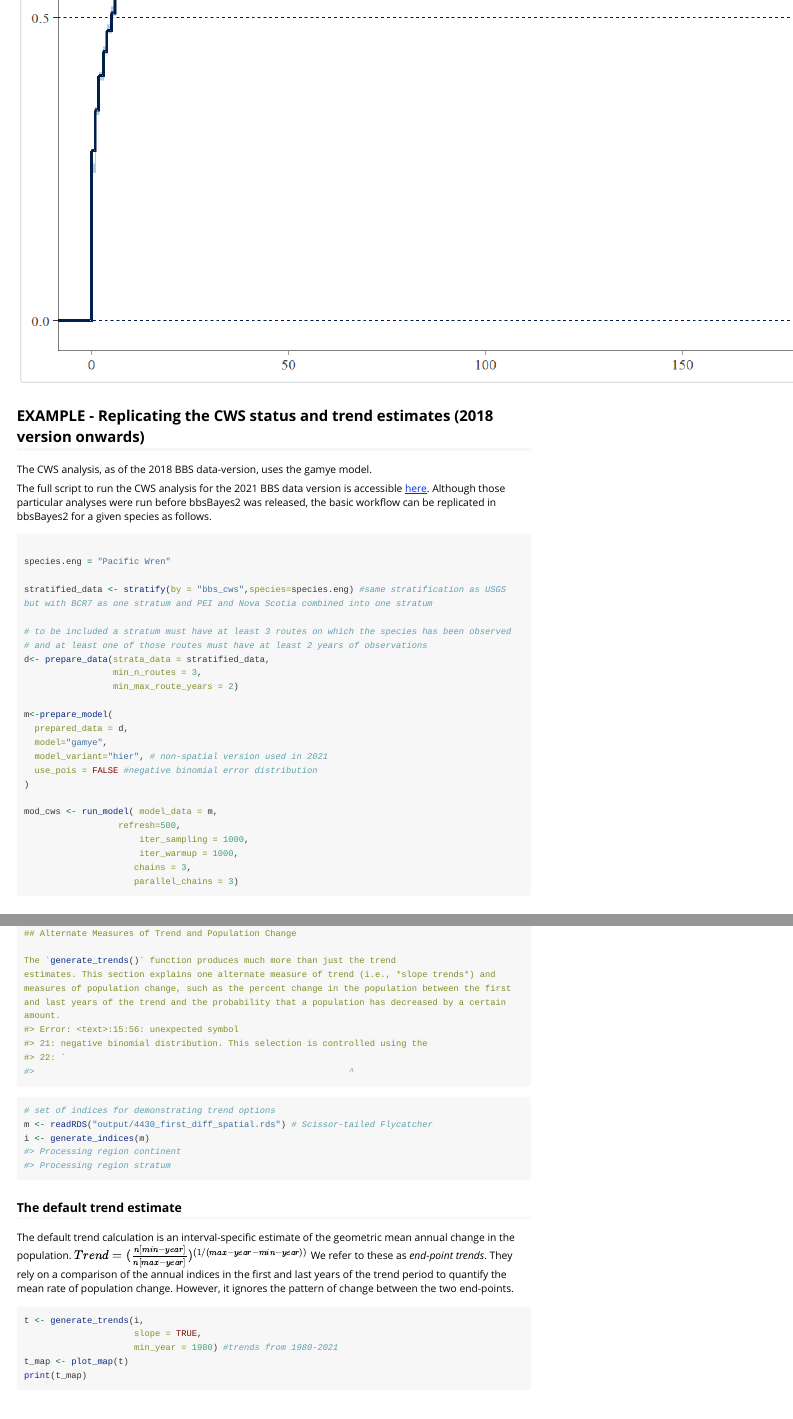
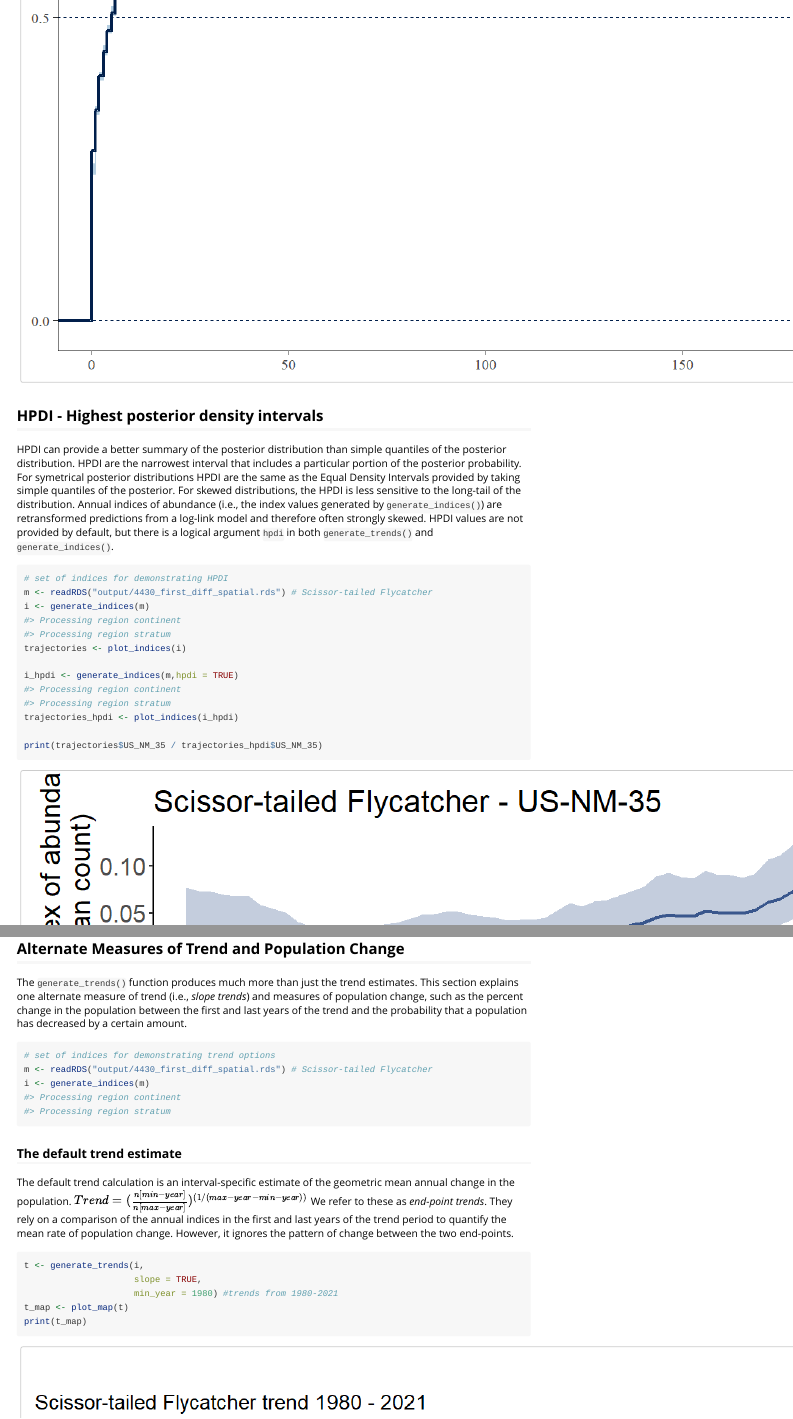
Before and after one commit to bbsBayes/bbsBayes2, an R Markdown document (vignettes/articles/advanced.Rmd): the page in a window 1100 px wide, from 1570 px down, and a second part further down, joined at a grey line. Rendered offline with R 4.5, knitr and Pandoc, with nearby package versions; long lines of code are wrapped.

Commit message:
adding some example of new features to advanced vignette

````diff
--- a/vignettes/articles/advanced.Rmd
+++ b/vignettes/articles/advanced.Rmd
@@ -96,7 +96,32 @@ ppc_overplot <- ppc_overplot +
 print(ppc_overplot)
 ```
 
-<img src="figures/advanced_unnamed-chunk-3-1.png" alt="Graphical posterior predictive check overlaying the observed proportion of integer count values and the estimated proportion of count values"  />
+<img src="figures/advanced_unnamed-chunk-4-1.png" alt="Graphical posterior predictive check overlaying the observed proportion of integer count values and the estimated proportion of count values"  />
+
+## HPDI - Highest posterior density intervals
+
+HPDI can provide a better summary of the posterior distribution than simple quantiles of the posterior distribution. HPDI are the narrowest interval that includes a particular portion of the posterior probability. For symetrical posterior distributions HPDI are the same as the Equal Density Intervals provided by taking simple quantiles of the posterior. For skewed distributions, the HPDI is less sensitive to the long-tail of the distribution. Annual indices of abundance (i.e., the index values generated by `generate_indices()`) are retransformed predictions from a log-link model and therefore often strongly skewed. HPDI values are not provided by default, but there is a logical argument `hpdi` in both `generate_trends()` and `generate_indices()`.
+
+
+```r
+# set of indices for demonstrating HPDI
+m <- readRDS("output/4430_first_diff_spatial.rds") # Scissor-tailed Flycatcher
+i <- generate_indices(m)
+#> Processing region continent
+#> Processing region stratum
+trajectories <- plot_indices(i)
+
+i_hpdi <- generate_indices(m,hpdi = TRUE)
+#> Processing region continent
+#> Processing region stratum
+trajectories_hpdi <- plot_indices(i_hpdi)
+
+print(trajectories$US_NM_35 / trajectories_hpdi$US_NM_35)
+```
+
+<img src="figures/advanced_unnamed-chunk-5-1.png" alt="Population trajectories contrasting simple quantiles and HPDI for an example stratum. The HPDI uncertainty bound is more symetrical around the mean"  />
+
+
 
 ## EXAMPLE - Replicating the CWS status and trend estimates (2018 version onwards)
 
@@ -267,11 +294,7 @@ model run-times.
 
 The `generate_trends()` function produces much more than just the trend
 estimates. This section explains one alternate measure of trend (i.e., *slope trends*) and measures of population change, such as the percent change in the population between the first and last years of the trend and the probability that a population has decreased by a certain amount.
-#> Error: <text>:15:56: unexpected symbol
-#> 21: negative binomial distribution. This selection is controlled using the
-#> 22: `
-#>                                                            ^
-```
+
 
 ```r
 # set of indices for demonstrating trend options
````
Also changed, not shown: vignettes/articles/figures/advanced_unnamed-chunk-10-1.png, vignettes/articles/figures/advanced_unnamed-chunk-12-1.png, vignettes/articles/figures/advanced_unnamed-chunk-13-1.png (added), vignettes/articles/figures/advanced_unnamed-chunk-17-1.png (added), vignettes/articles/figures/advanced_unnamed-chunk-30-1.png (added), vignettes/articles/figures/advanced_unnamed-chunk-4-1.png (added), vignettes/articles/figures/advanced_unnamed-chunk-5-1.png (added), vignettes/articles/figures/advanced_unnamed-chunk-9-1.png (added), vignettes/articles/advanced.Rmd (16 more changed lines), 1 other file.
